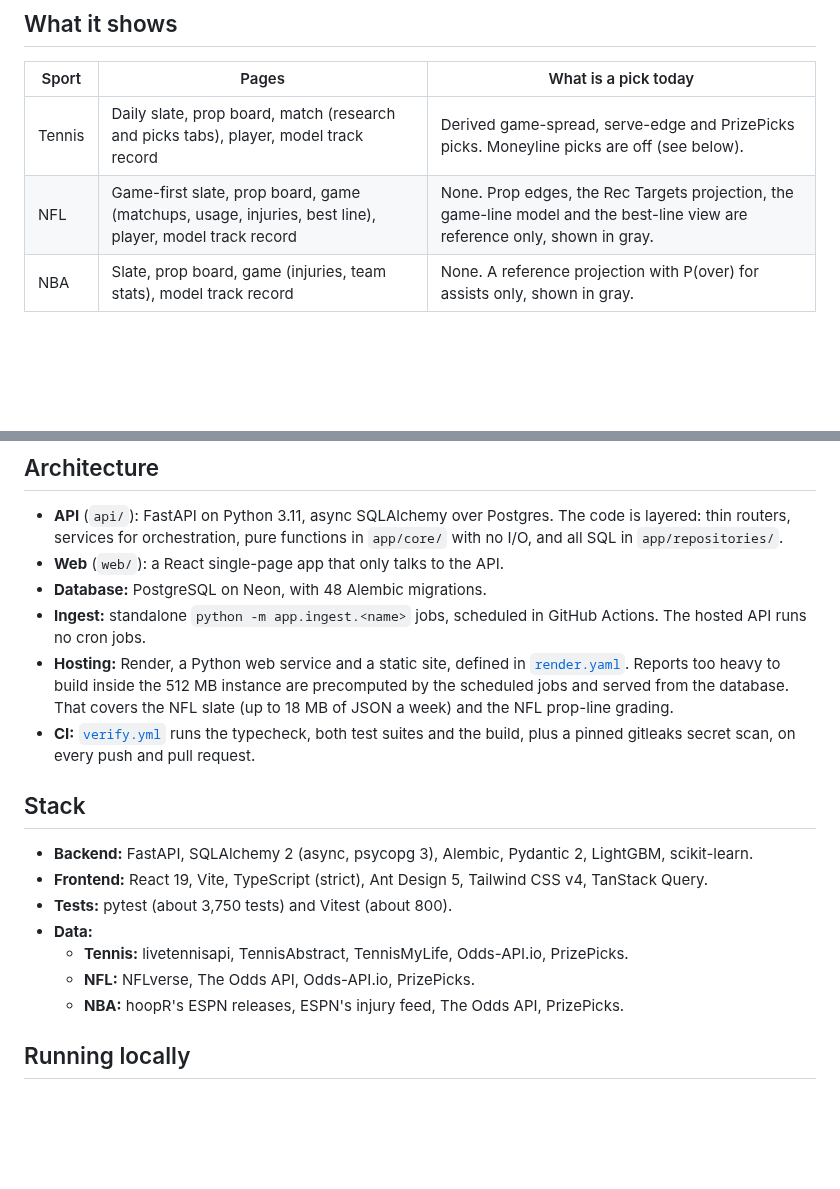
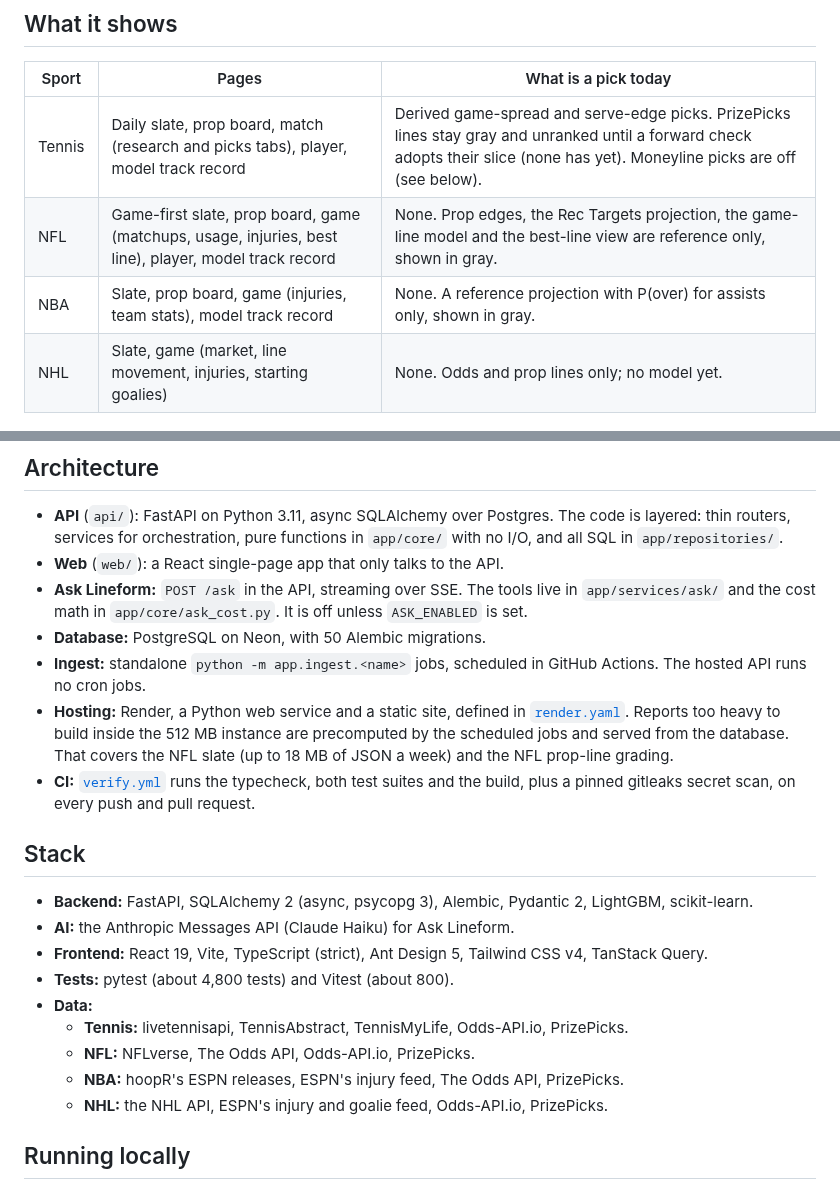
Before and after one commit to Dayshawn21/Sports-Baseline, a Markdown page: README.md, 2 parts joined by grey strips. GitHub-like rendering; blank space fills up the shorter version.

```diff
--- a/README.md
+++ b/README.md
@@ -17,9 +18,10 @@ so an edge is measured rather than assumed.
 
 | Sport | Pages | What is a pick today |
 |---|---|---|
-| Tennis | Daily slate, prop board, match (research and picks tabs), player, model track record | Derived game-spread, serve-edge and PrizePicks picks. Moneyline picks are off (see below). |
+| Tennis | Daily slate, prop board, match (research and picks tabs), player, model track record | Derived game-spread and serve-edge picks. PrizePicks lines stay gray and unranked until a forward check adopts their slice (none has yet). Moneyline picks are off (see below). |
 | NFL | Game-first slate, prop board, game (matchups, usage, injuries, best line), player, model track record | None. Prop edges, the Rec Targets projection, the game-line model and the best-line view are reference only, shown in gray. |
 | NBA | Slate, prop board, game (injuries, team stats), model track record | None. A reference projection with P(over) for assists only, shown in gray. |
+| NHL | Slate, game (market, line movement, injuries, starting goalies) | None. Odds and prop lines only; no model yet. |
 
 ![Tennis slate](docs/screenshots/tennis-slate.png)
 
@@ -81,7 +109,10 @@ The live track records:
   The code is layered: thin routers, services for orchestration, pure
   functions in `app/core/` with no I/O, and all SQL in `app/repositories/`.
 - **Web** (`web/`): a React single-page app that only talks to the API.
-- **Database:** PostgreSQL on Neon, with 48 Alembic migrations.
+- **Ask Lineform:** `POST /ask` in the API, streaming over SSE. The tools
+  live in `app/services/ask/` and the cost math in `app/core/ask_cost.py`.
+  It is off unless `ASK_ENABLED` is set.
+- **Database:** PostgreSQL on Neon, with 50 Alembic migrations.
 - **Ingest:** standalone `python -m app.ingest.<name>` jobs, scheduled in
   GitHub Actions. The hosted API runs no cron jobs.
 - **Hosting:** Render, a Python web service and a static site, defined in
@@ -97,14 +128,17 @@ The live track records:
 
 - **Backend:** FastAPI, SQLAlchemy 2 (async, psycopg 3), Alembic,
   Pydantic 2, LightGBM, scikit-learn.
+- **AI:** the Anthropic Messages API (Claude Haiku) for Ask Lineform.
 - **Frontend:** React 19, Vite, TypeScript (strict), Ant Design 5,
   Tailwind CSS v4, TanStack Query.
-- **Tests:** pytest (about 3,750 tests) and Vitest (about 800).
+- **Tests:** pytest (about 4,800 tests) and Vitest (about 800).
 - **Data:**
   - **Tennis:** livetennisapi, TennisAbstract, TennisMyLife, Odds-API.io,
     PrizePicks.
   - **NFL:** NFLverse, The Odds API, Odds-API.io, PrizePicks.
   - **NBA:** hoopR's ESPN releases, ESPN's injury feed, The Odds API,
+    PrizePicks.
+  - **NHL:** the NHL API, ESPN's injury and goalie feed, Odds-API.io,
     PrizePicks.
 
 ## Running locally
```
Also changed, not shown: other parts of README.md (+33 -6 lines), docs/screenshots/ask-lineform.png (added).
